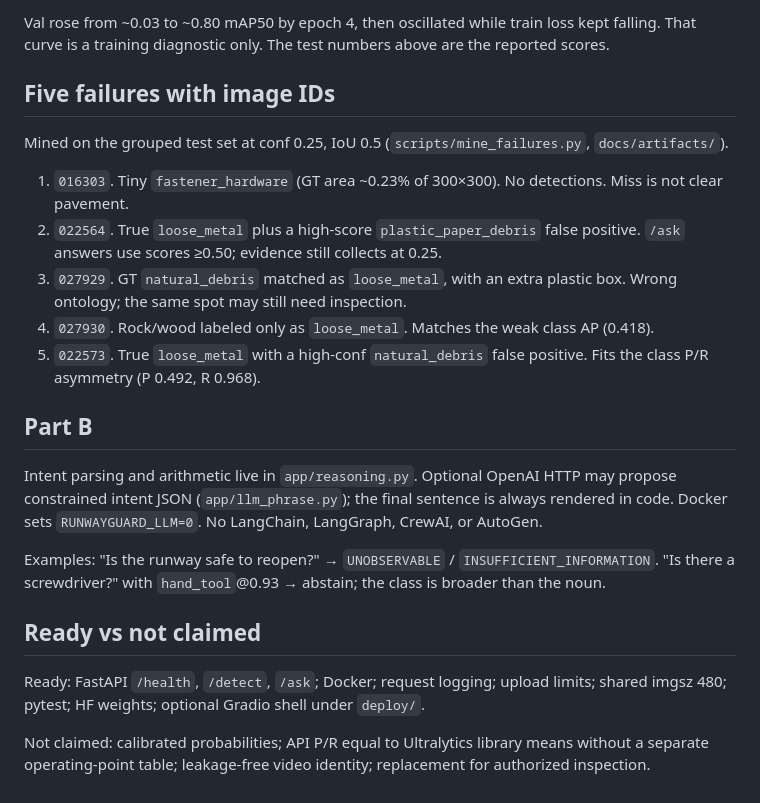
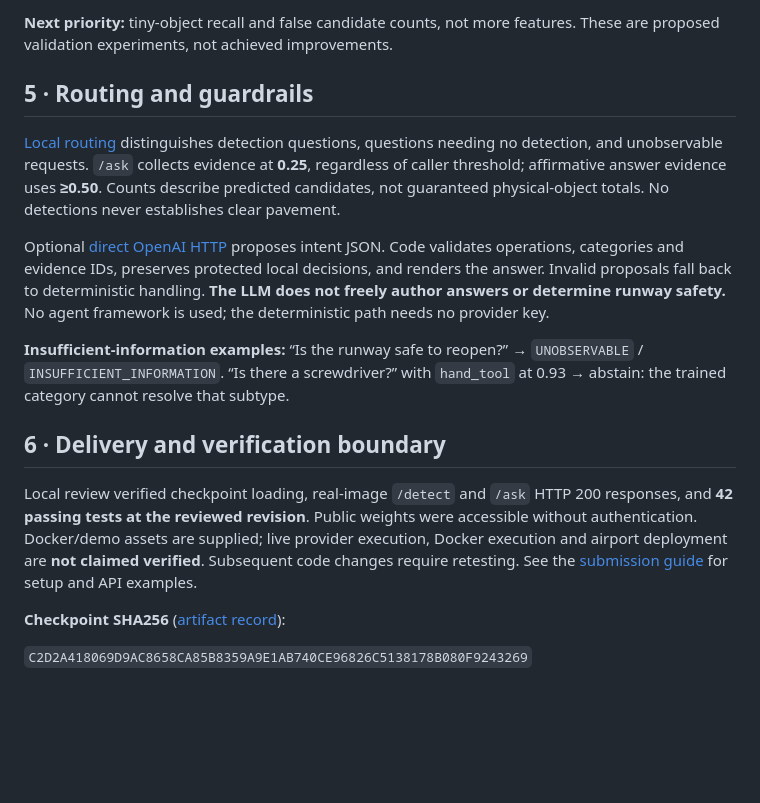
Before and after one commit to riyaz-ahamed-07/RunwayGuard, a Markdown page: MEMO.md, the part around one of its changes. Rendered like a GitHub page; blank space fills up the shorter version.

```diff
--- a/MEMO.md
+++ b/MEMO.md
@@ -36,24 +48,18 @@ Per-class mAP50: fastener 0.821, hand_tool 0.839, flexible 0.761, loose_metal **
 
-Val rose from ~0.03 to ~0.80 mAP50 by epoch 4, then oscillated while train loss kept falling. That curve is a training diagnostic only. The test numbers above are the reported scores.
+**Next priority:** tiny-object recall and false candidate counts, not more features. These are proposed validation experiments, not achieved improvements.
 
-## Five failures with image IDs
+## 5 · Routing and guardrails
 
-Mined on the grouped test set at conf 0.25, IoU 0.5 (`scripts/mine_failures.py`, `docs/artifacts/`).
+[Local routing](app/reasoning.py) distinguishes detection questions, questions needing no detection, and unobservable requests. `/ask` collects evidence at **0.25**, regardless of caller threshold; affirmative answer evidence uses **≥0.50**. Counts describe predicted candidates, not guaranteed physical-object totals. No detections never establishes clear pavement.
 
-1. `016303`. Tiny `fastener_hardware` (GT area ~0.23% of 300×300). No detections. Miss is not clear pavement.
-2. `022564`. True `loose_metal` plus a high-score `plastic_paper_debris` false positive. `/ask` answers use scores ≥0.50; evidence still collects at 0.25.
-3. `027929`. GT `natural_debris` matched as `loose_metal`, with an extra plastic box. Wrong ontology; the same spot may still need inspection.
-4. `027930`. Rock/wood labeled only as `loose_metal`. Matches the weak class AP (0.418).
-5. `022573`. True `loose_metal` with a high-conf `natural_debris` false positive. Fits the class P/R asymmetry (P 0.492, R 0.968).
+Optional [direct OpenAI HTTP](app/llm_phrase.py) proposes intent JSON. Code validates operations, categories and evidence IDs, preserves protected local decisions, and renders the answer. Invalid proposals fall back to deterministic handling. **The LLM does not freely author answers or determine runway safety.** No agent framework is used; the deterministic path needs no provider key.
 
-## Part B
+**Insufficient-information examples:** “Is the runway safe to reopen?” → `UNOBSERVABLE` / `INSUFFICIENT_INFORMATION`. “Is there a screwdriver?” with `hand_tool` at 0.93 → abstain: the trained category cannot resolve that subtype.
 
-Intent parsing and arithmetic live in `app/reasoning.py`. Optional OpenAI HTTP may propose constrained intent JSON (`app/llm_phrase.py`); the final sentence is always rendered in code. Docker sets `RUNWAYGUARD_LLM=0`. No LangChain, LangGraph, CrewAI, or AutoGen.
+## 6 · Delivery and verification boundary
 
-Examples: "Is the runway safe to reopen?" → `UNOBSERVABLE` / `INSUFFICIENT_INFORMATION`. "Is there a screwdriver?" with `hand_tool`@0.93 → abstain; the class is broader than the noun.
+Local review verified checkpoint loading, real-image `/detect` and `/ask` HTTP 200 responses, and **42 passing tests at the reviewed revision**. Public weights were accessible without authentication. Docker/demo assets are supplied; live provider execution, Docker execution and airport deployment are **not claimed verified**. Subsequent code changes require retesting. See the [submission guide](docs/SUBMISSION.md) for setup and API examples.
 
-## Ready vs not claimed
+**Checkpoint SHA256** ([artifact record](docs/artifacts/test_metrics.json)):
 
-Ready: FastAPI `/health`, `/detect`, `/ask`; Docker; request logging; upload limits; shared imgsz 480; pytest; HF weights; optional Gradio shell under `deploy/`.
-
-Not claimed: calibrated probabilities; API P/R equal to Ultralytics library means without a separate operating-point table; leakage-free video identity; replacement for authorized inspection.
+`C2D2A418069D9AC8658CA85B8359A9E1AB740CE96826C5138178B080F9243269`
```
Also changed, not shown: other parts of MEMO.md (+35 -23 lines).
